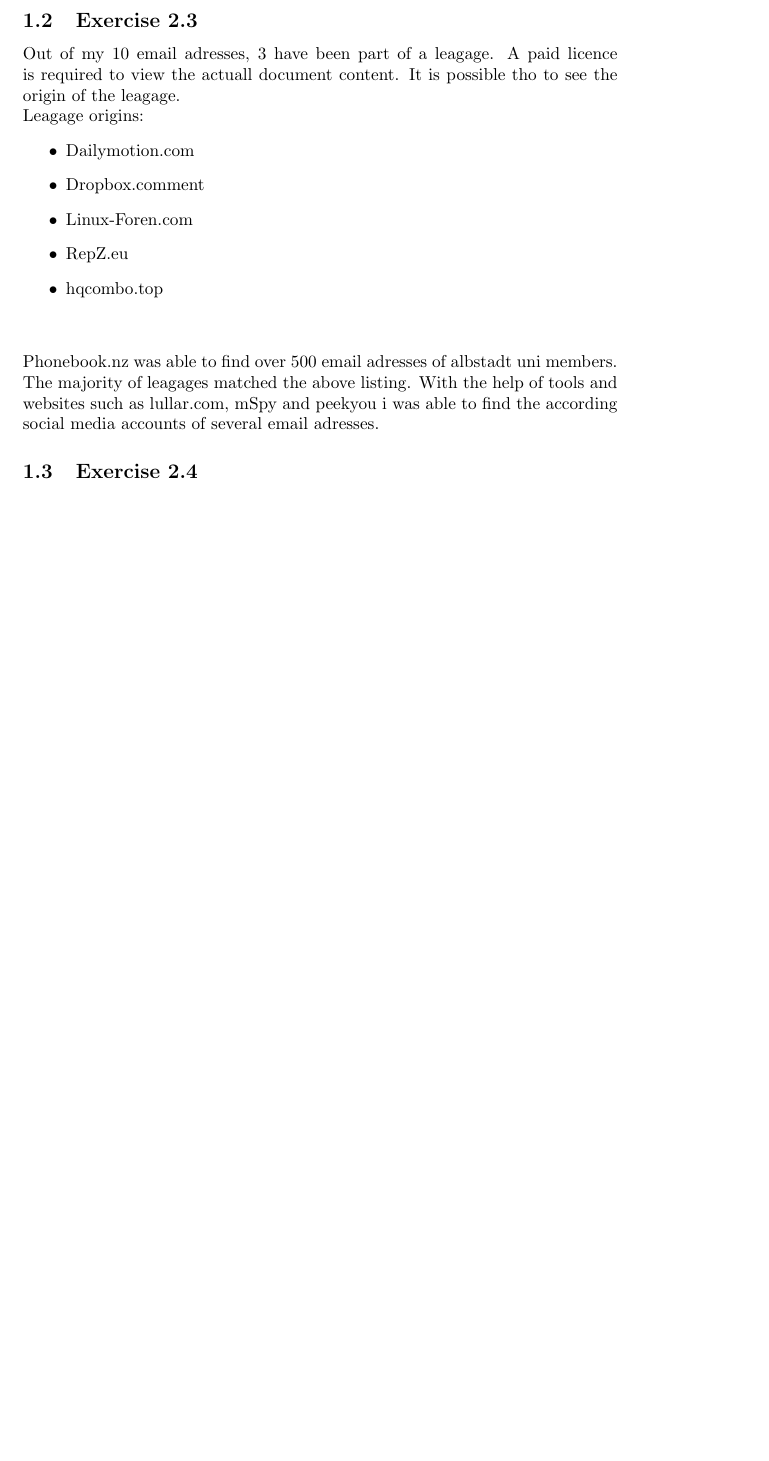
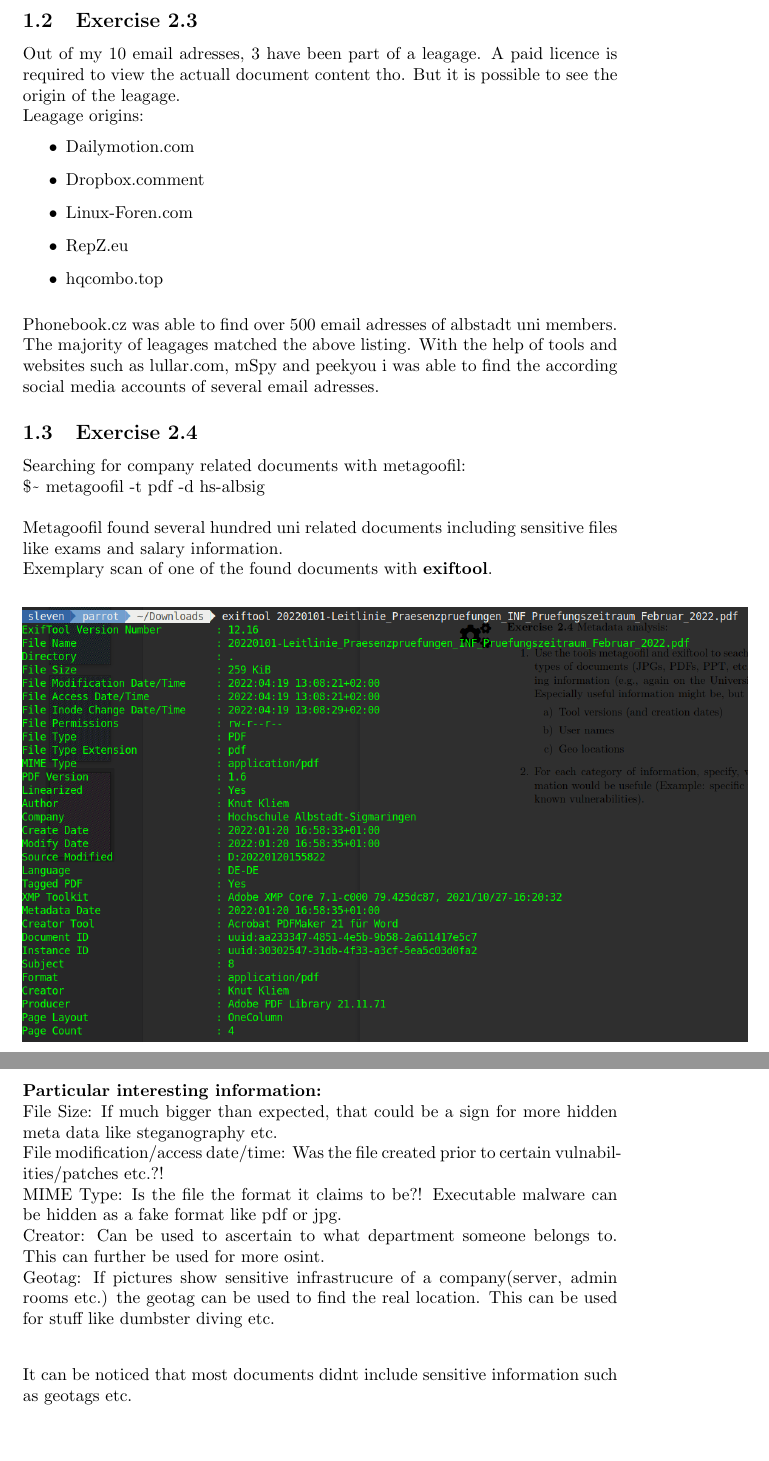
Before and after one commit to mauriceKalevra/Offsec-lab, a LaTeX paper (report-lab2.tex): part of page 4 of 4 before the commit and two parts of pages 4 and 5 of 5 after it, the two joined at a grey line, cut so that both start at the same text, the shorter picture padded with empty space. Compiled offline with pdfLaTeX.

Commit message:
2.4 edits

```diff
--- a/report-lab2.tex
+++ b/report-lab2.tex
@@ -78,8 +91,8 @@
 \newpage
 \subsection{Exercise 2.3}
 Out of my 10 email adresses, 3 have been part of a leagage.
-A paid licence is required to view the actuall document content.
-It is possible tho to see the origin of the leagage.\\
+A paid licence is required to view the actuall document content tho.
+But it is possible to see the origin of the leagage.\\
 Leagage origins:
 \begin{itemize}
  \item Dailymotion.com
@@ -88,9 +101,26 @@
  \item RepZ.eu
  \item hqcombo.top
 \end{itemize}
-\vspace{8mm}
-Phonebook.nz was able to find over 500 email adresses of albstadt uni members. The majority of leagages matched the above listing.
+\vspace{3mm}
+Phonebook.cz was able to find over 500 email adresses of albstadt uni members. The majority of leagages matched the above listing.
 With the help of tools and websites such as lullar.com, mSpy and peekyou i was able to find the according social media accounts of several email adresses.
 \subsection{Exercise 2.4}
+Searching for company related documents with metagoofil:\\
+\noindent\$\raisebox{-0.9ex}{\~{}} metagoofil -t pdf -d hs-albsig\\
 
+\noindent Metagoofil found several hundred uni related documents including sensitive files like exams and salary information.\\
+Exemplary scan of one of the found documents with \textbf{exiftool}.
+\begin{center}
+
+\includegraphics[scale=0.35]{exif.png}
+\end{center}
+\textbf{Particular interesting information:}\\
+File Size: If much bigger than expected, that could be a sign for more hidden meta data like steganography etc.\\
+File modification/access date/time: Was the file created prior to certain vulnabilities/patches etc.?! \\
+MIME Type: Is the file the format it claims to be?! Executable malware can be hidden as a fake format like pdf or jpg.\\
+Creator: Can be used to ascertain to what department someone belongs to. This can further be used for more osint.\\
+Geotag: If pictures show sensitive infrastrucure of a company(server, admin rooms etc.) the geotag can be used to find the real location. This can be used for stuff like dumbster diving etc.  \\
+\vspace{3mm}
+
+\noindent It can be noticed that most documents didnt include sensitive information such as geotags etc.
 \end{document}
```
Also changed, not shown: exif.png (added), report-lab2.tex (19 more changed lines).
